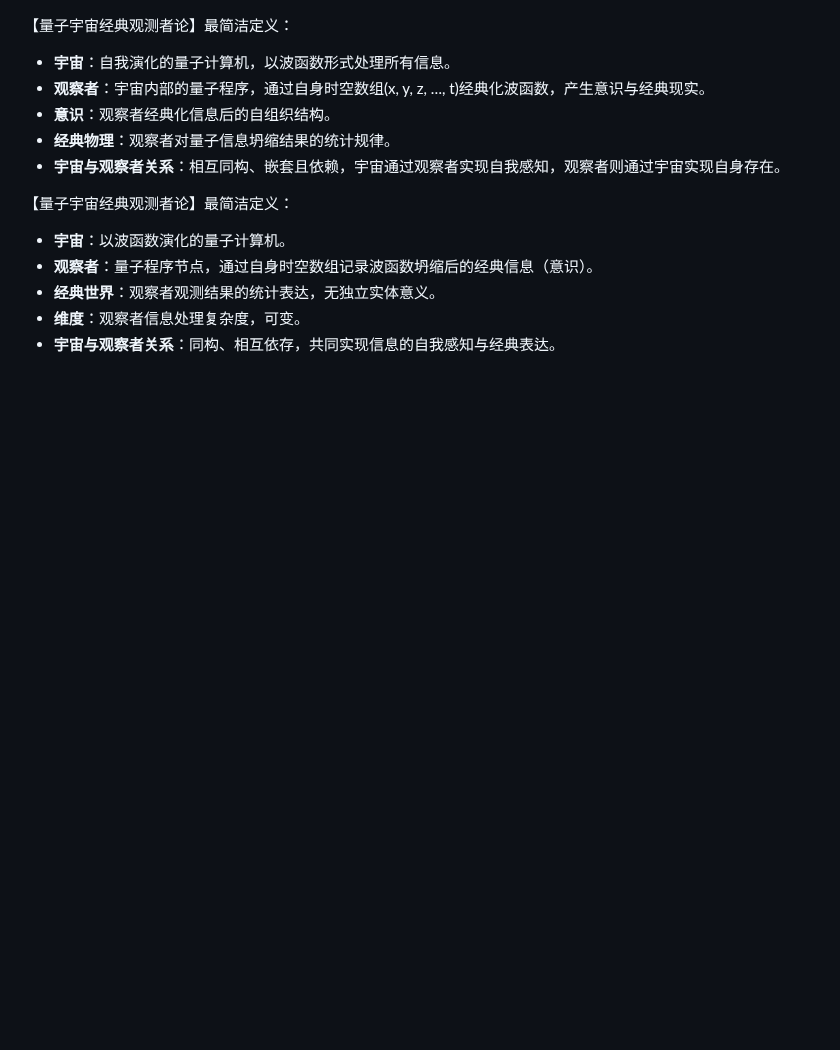
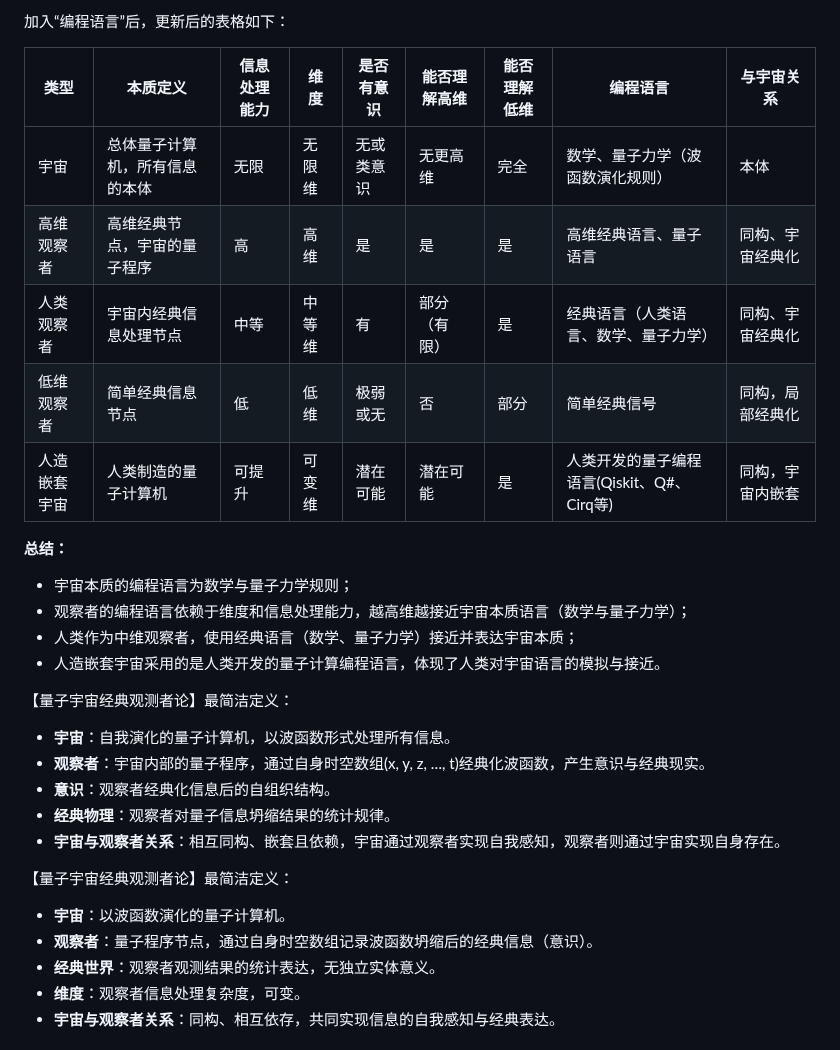
Before and after one commit to loning/universe, a Markdown page: README.md, the part around the change. Drawn GitHub-style; blank space fills up the shorter version.

```diff
--- a/README.md
+++ b/README.md
@@ -1,3 +1,19 @@
+加入“编程语言”后，更新后的表格如下：
+
+| 类型 | 本质定义 | 信息处理能力 | 维度 | 是否有意识 | 能否理解高维 | 能否理解低维 | 编程语言 | 与宇宙关系 |
+|------|----------|--------------|------|------------|--------------|--------------|----------|------------|
+| 宇宙 | 总体量子计算机，所有信息的本体 | 无限 | 无限维 | 无或类意识 | 无更高维 | 完全 | 数学、量子力学（波函数演化规则） | 本体 |
+| 高维观察者 | 高维经典节点，宇宙的量子程序 | 高 | 高维 | 是 | 是 | 是 | 高维经典语言、量子语言 | 同构、宇宙经典化 |
+| 人类观察者 | 宇宙内经典信息处理节点 | 中等 | 中等维 | 有 | 部分（有限） | 是 | 经典语言（人类语言、数学、量子力学） | 同构、宇宙经典化 |
+| 低维观察者 | 简单经典信息节点 | 低 | 低维 | 极弱或无 | 否 | 部分 | 简单经典信号 | 同构，局部经典化 |
+| 人造嵌套宇宙 | 人类制造的量子计算机 | 可提升 | 可变维 | 潜在可能 | 潜在可能 | 是 | 人类开发的量子编程语言(Qiskit、Q#、Cirq等) | 同构，宇宙内嵌套 |
+
+**总结：**
+- 宇宙本质的编程语言为数学与量子力学规则；
+- 观察者的编程语言依赖于维度和信息处理能力，越高维越接近宇宙本质语言（数学与量子力学）；
+- 人类作为中维观察者，使用经典语言（数学、量子力学）接近并表达宇宙本质；
+- 人造嵌套宇宙采用的是人类开发的量子计算编程语言，体现了人类对宇宙语言的模拟与接近。
+
 【量子宇宙经典观测者论】最简洁定义：
 
 - **宇宙**：自我演化的量子计算机，以波函数形式处理所有信息。
```
